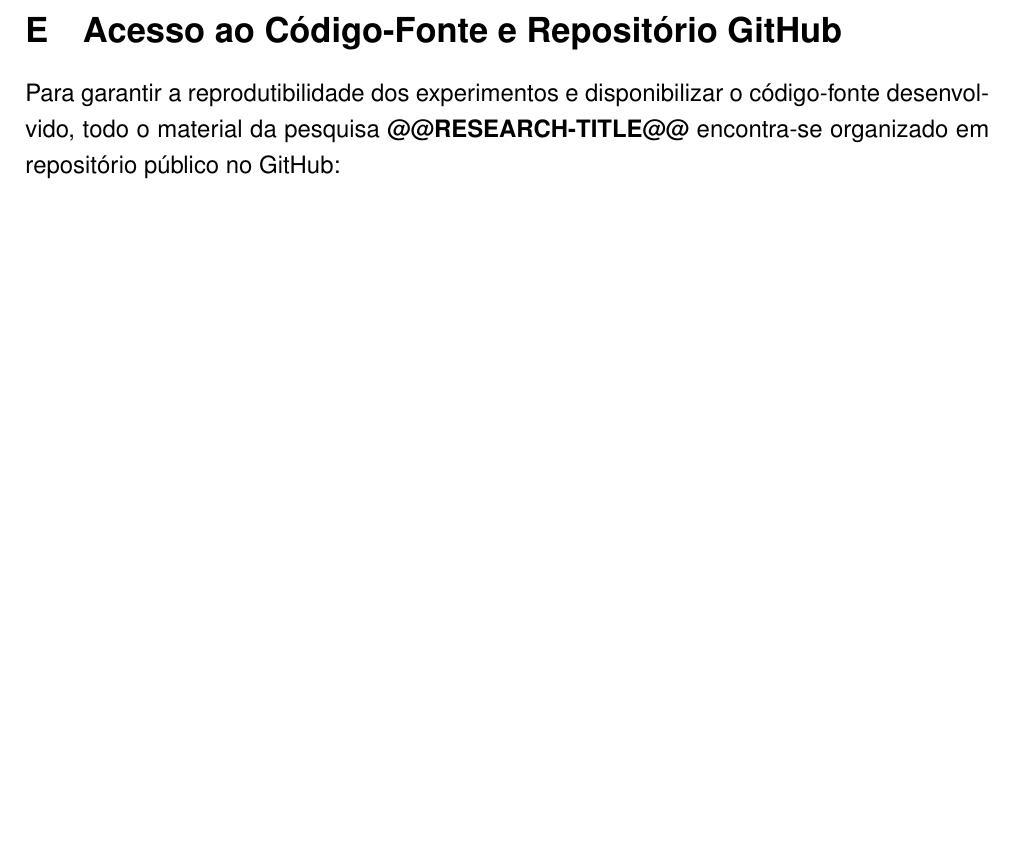
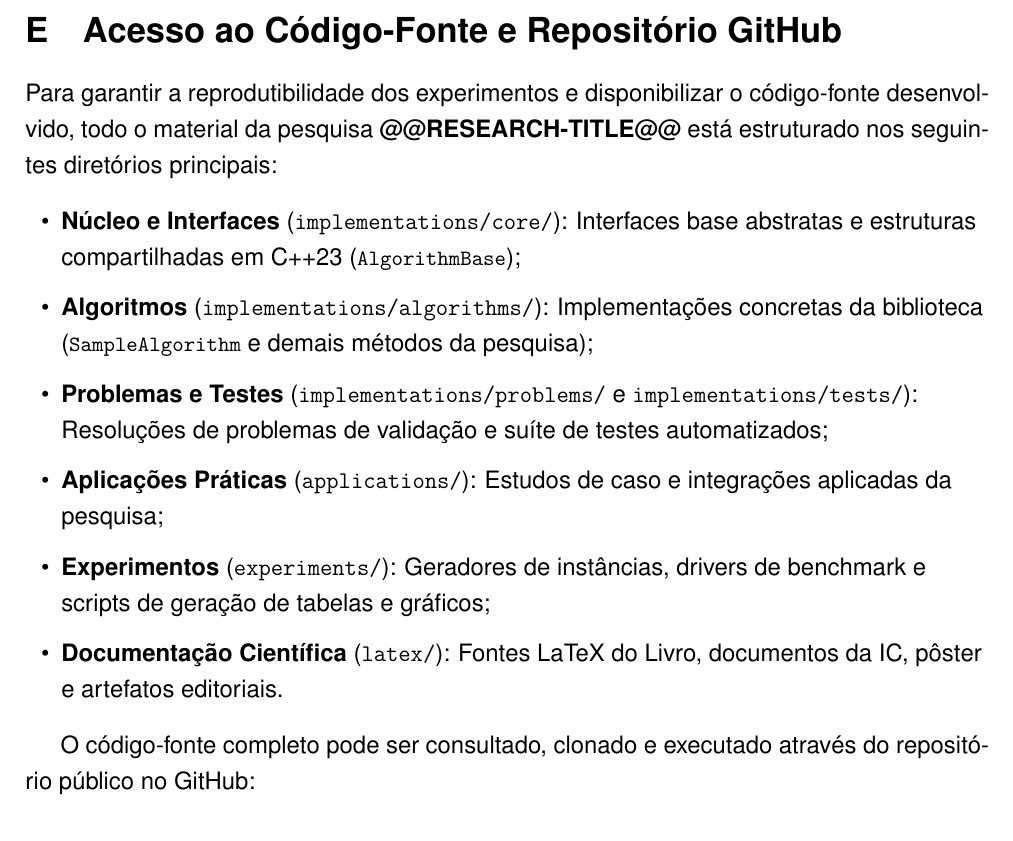
Before and after one commit to GabrielFrigo4/research, a LaTeX document (Template/latex/monolith.tex): part of page 11 of 11, cut so that both start at the same text, the shorter picture padded with empty space. Compiled offline with pdfLaTeX.

Commit message:
docs(template): enrich github appendix and document shared appendices architecture

```diff
--- a/Template/latex/monolith.tex
+++ b/Template/latex/monolith.tex
@@ -680,7 +680,18 @@ public:
 \apendice{Acesso ao Código-Fonte e Repositório GitHub}
 \label{ap:github}
 
-Para garantir a reprodutibilidade dos experimentos e disponibilizar o código-fonte desenvolvido, todo o material da pesquisa \textbf{@@RESEARCH-TITLE@@} encontra-se organizado em repositório público no GitHub:
+Para garantir a reprodutibilidade dos experimentos e disponibilizar o código-fonte desenvolvido, todo o material da pesquisa \textbf{@@RESEARCH-TITLE@@} está estruturado nos seguintes diretórios principais:
+\begin{itemize}[leftmargin=1.5em, itemsep=0.2em]
+\raggedright
+    \item \textbf{Núcleo e Interfaces} (\path{implementations/core/}): Interfaces base abstratas e estruturas compartilhadas em C++23 (\lstinline{AlgorithmBase});
+    \item \textbf{Algoritmos} (\path{implementations/algorithms/}): Implementações concretas da biblioteca (\lstinline{SampleAlgorithm} e demais métodos da pesquisa);
+    \item \textbf{Problemas e Testes} (\path{implementations/problems/} e \path{implementations/tests/}): Resoluções de problemas de validação e suíte de testes automatizados;
+    \item \textbf{Aplicações Práticas} (\path{applications/}): Estudos de caso e integrações aplicadas da pesquisa;
+    \item \textbf{Experimentos} (\path{experiments/}): Geradores de instâncias, drivers de benchmark e scripts de geração de tabelas e gráficos;
+    \item \textbf{Documentação Científica} (\path{latex/}): Fontes LaTeX do Livro, documentos da IC, pôster e artefatos editoriais.
+\end{itemize}
+
+O código-fonte completo pode ser consultado, clonado e executado através do repositório público no GitHub:
 
 \vspace{0.4cm}
 \begin{center}
```
Also changed, not shown: Template/latex/appendices/99_github.tex (+12 -1 lines), Template/latex/README.md.
